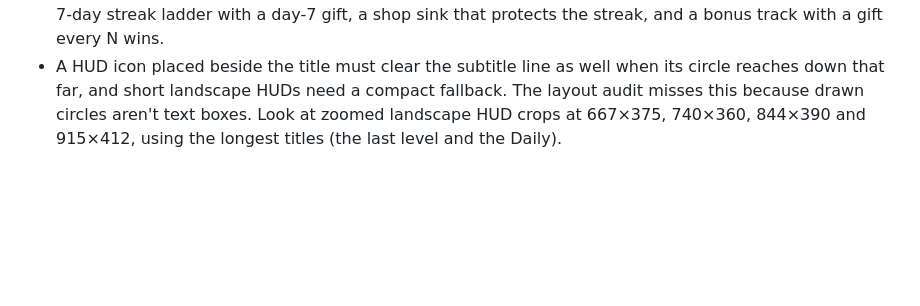
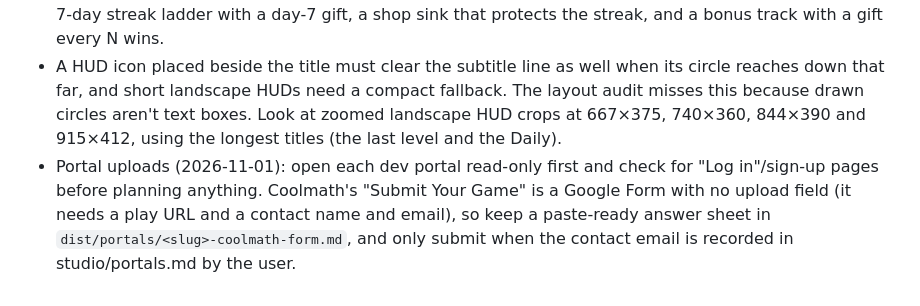
Before and after one commit to sairahul1526/arcadeaday, a Markdown page: PLAYBOOK.md, the part around the change. Drawn GitHub-style; blank space fills up the shorter version.

Commit message:
PLAYBOOK: Sunday upload lessons (check portal sign-ins first; Coolmath form needs a recorded contact email)
Co-Authored-By: Claude Opus 5.5 <noreply@anthropic.com>

```diff
--- a/PLAYBOOK.md
+++ b/PLAYBOOK.md
@@ -557,3 +557,4 @@ These still apply in v2. Give the relevant ones to every QA, bot and video agent
 - Harder late game without cliffs: set band targets per decade (bot-mix avg win, casual win, decision turns) and keep bosses near 0.44 and no non-boss below ~0.5. Remix via new tune parts merged through the existing tune chain, so `check.mjs` stays the single gate. L41–60 went from "cluttered" to ~8.5 decision turns.
 - After the final level, the main title/map button should point at the daily loop (Daily, then Bonus when Daily is done), never a replay. A finished campaign needs goals past the end: per-world collection sets, a 7-day streak ladder with a day-7 gift, a shop sink that protects the streak, and a bonus track with a gift every N wins.
 - A HUD icon placed beside the title must clear the subtitle line as well when its circle reaches down that far, and short landscape HUDs need a compact fallback. The layout audit misses this because drawn circles aren't text boxes. Look at zoomed landscape HUD crops at 667×375, 740×360, 844×390 and 915×412, using the longest titles (the last level and the Daily).
+- Portal uploads (2026-11-01): open each dev portal read-only first and check for "Log in"/sign-up pages before planning anything. Coolmath's "Submit Your Game" is a Google Form with no upload field (it needs a play URL and a contact name and email), so keep a paste-ready answer sheet in `dist/portals/<slug>-coolmath-form.md`, and only submit when the contact email is recorded in studio/portals.md by the user.
```
